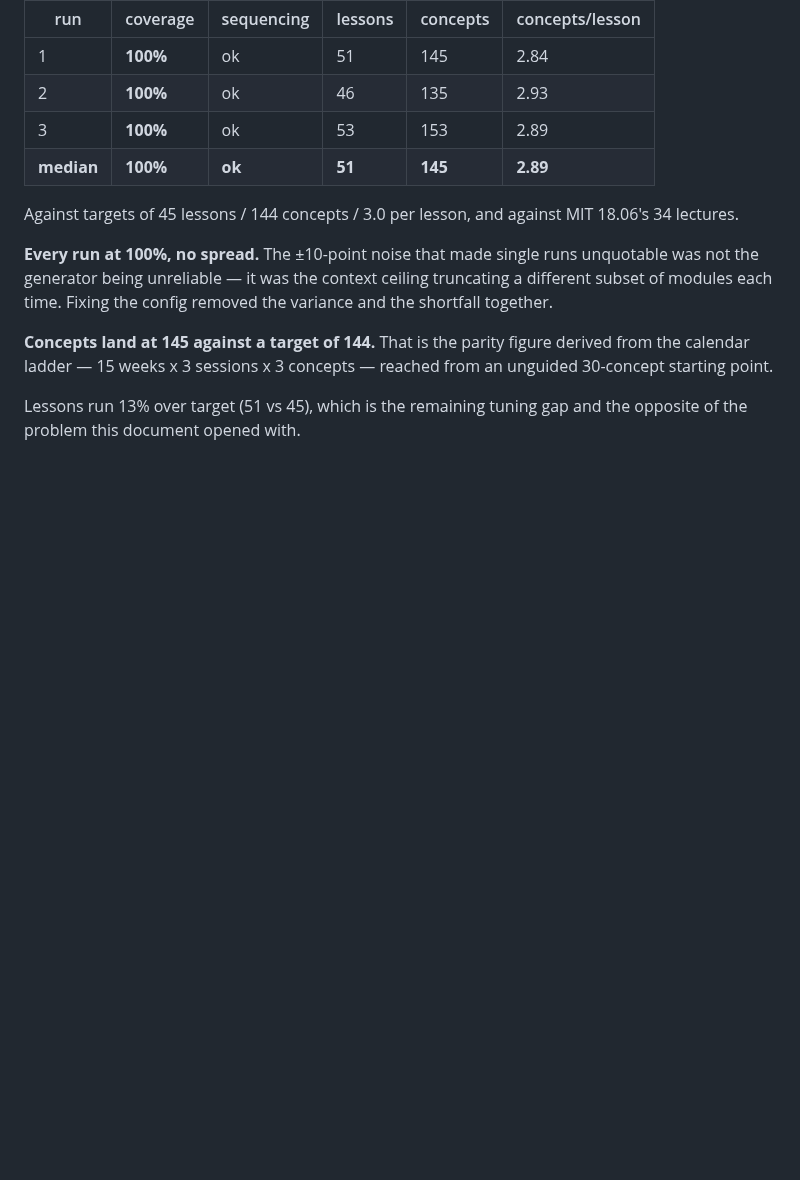
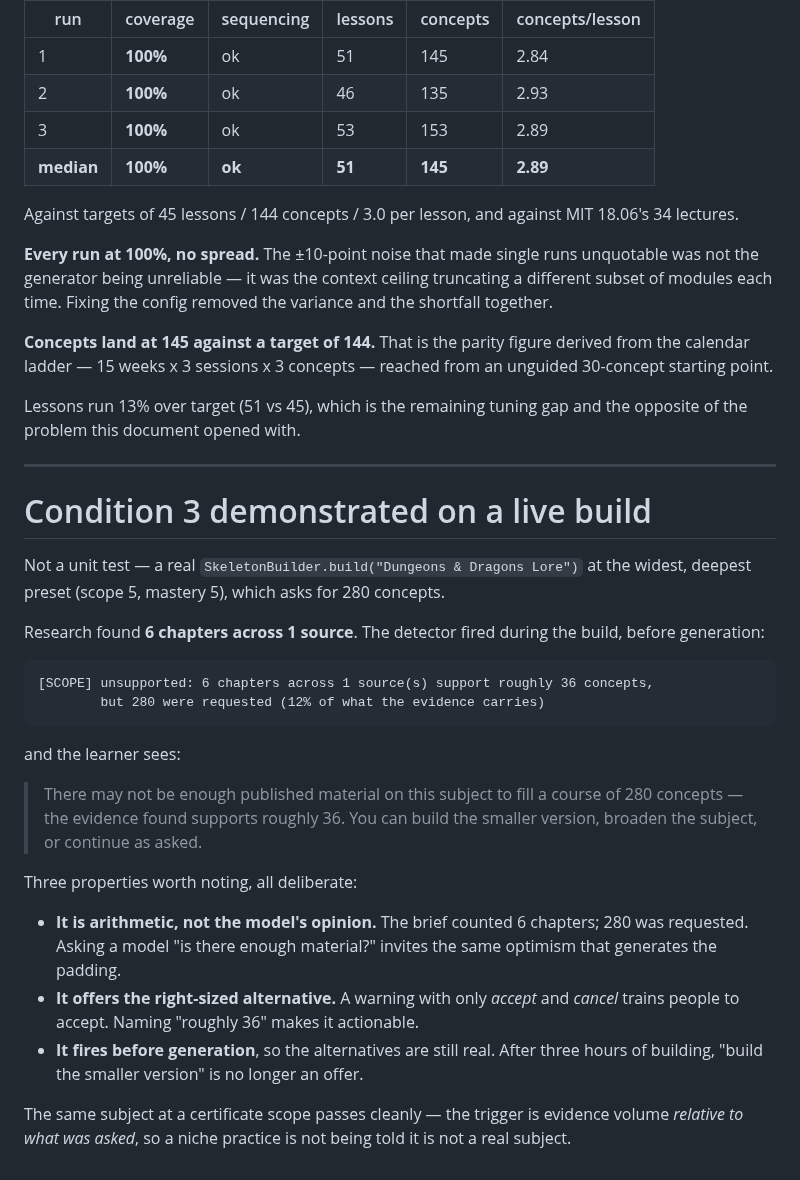
Before and after one commit to brennansk1/Helga-Soctraic-Voice-Tutor, a Markdown page: docs/TASK0_RESULTS.md, the part around the change. Drawn GitHub-style; blank space fills up the shorter version.

Commit message:
Demonstrate the over-stretch disclaimer on a live build
Not a unit test: a real SkeletonBuilder.build('Dungeons & Dragons Lore') at scope
5 / mastery 5, which asks for 280 concepts. Research found 6 chapters across 1
source, and the detector fired before generation --

    [SCOPE] unsupported: 6 chapters across 1 source(s) support roughly 36
            concepts, but 280 were requested (12% of what the evidence carries)

-- with the learner-facing message naming the shortfall and the right-sized
alternative rather than only warning.

It fires BEFORE generation, which is the part that matters: after three hours of
building, 'build the smaller version' is no longer an offer.

Co-Authored-By: Claude Fable 5 <noreply@anthropic.com>

````diff
--- a/docs/TASK0_RESULTS.md
+++ b/docs/TASK0_RESULTS.md
@@ -837,3 +837,38 @@ from an unguided 30-concept starting point.
 
 Lessons run 13% over target (51 vs 45), which is the remaining tuning gap and the
 opposite of the problem this document opened with.
+
+---
+
+# Condition 3 demonstrated on a live build
+
+Not a unit test — a real `SkeletonBuilder.build("Dungeons & Dragons Lore")` at the
+widest, deepest preset (scope 5, mastery 5), which asks for 280 concepts.
+
+Research found **6 chapters across 1 source**. The detector fired during the
+build, before generation:
+
+```
+[SCOPE] unsupported: 6 chapters across 1 source(s) support roughly 36 concepts,
+        but 280 were requested (12% of what the evidence carries)
+```
+
+and the learner sees:
+
+> There may not be enough published material on this subject to fill a course of
+> 280 concepts — the evidence found supports roughly 36. You can build the
+> smaller version, broaden the subject, or continue as asked.
+
+Three properties worth noting, all deliberate:
+
+* **It is arithmetic, not the model's opinion.** The brief counted 6 chapters;
+  280 was requested. Asking a model "is there enough material?" invites the same
+  optimism that generates the padding.
+* **It offers the right-sized alternative.** A warning with only *accept* and
+  *cancel* trains people to accept. Naming "roughly 36" makes it actionable.
+* **It fires before generation**, so the alternatives are still real. After three
+  hours of building, "build the smaller version" is no longer an offer.
+
+The same subject at a certificate scope passes cleanly — the trigger is evidence
+volume *relative to what was asked*, so a niche practice is not being told it is
+not a real subject.
````
